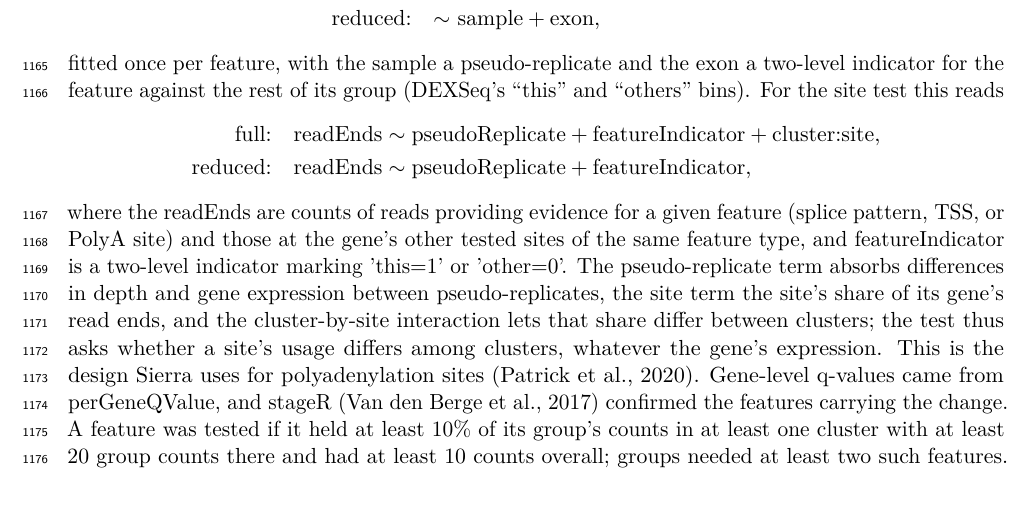
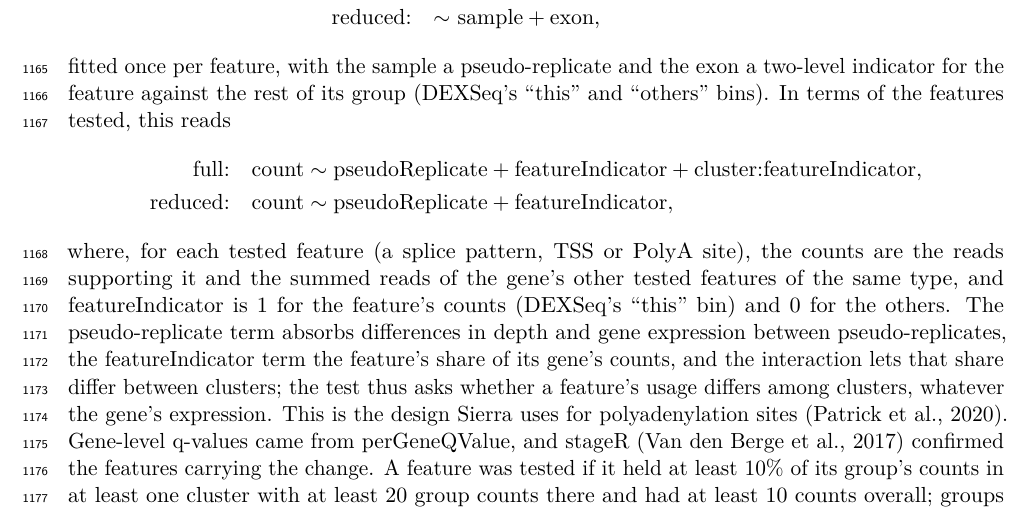
Before and after one commit to MethodsDev/LRAA-paper-LaTeX, a LaTeX document (main.tex, which reads sections/methods.tex): part of page 37 of 65, cut so that both start at the same text. Compiled offline with pdfLaTeX.

Commit message:
DEXSeq model: count ~ pseudoReplicate + featureIndicator (+ cluster:featureIndicator), defined for all three feature types
Co-Authored-By: Claude Opus 5.5 <noreply@anthropic.com>

```diff
--- a/sections/methods.tex
+++ b/sections/methods.tex
@@ -256,12 +256,12 @@ At each level, the cells of each cluster were dealt at random into three pseudo-
 \text{full:}\quad & {\sim}\ \text{sample} + \text{exon} + \text{cluster}{:}\text{exon},\\
 \text{reduced:}\quad & {\sim}\ \text{sample} + \text{exon},
 \end{align*}
-fitted once per feature, with the sample a pseudo-replicate and the exon a two-level indicator for the feature against the rest of its group (DEXSeq's ``this'' and ``others'' bins). For the site test this reads
+fitted once per feature, with the sample a pseudo-replicate and the exon a two-level indicator for the feature against the rest of its group (DEXSeq's ``this'' and ``others'' bins). In terms of the features tested, this reads
 \begin{align*}
-\text{full:}\quad & \text{readEnds} \sim \text{pseudoReplicate} + \text{featureIndicator} + \text{cluster}{:}\text{site},\\
-\text{reduced:}\quad & \text{readEnds} \sim \text{pseudoReplicate} + \text{featureIndicator},
+\text{full:}\quad & \text{count} \sim \text{pseudoReplicate} + \text{featureIndicator} + \text{cluster}{:}\text{featureIndicator},\\
+\text{reduced:}\quad & \text{count} \sim \text{pseudoReplicate} + \text{featureIndicator},
 \end{align*}
-where the readEnds are counts of reads providing evidence for a given feature (splice pattern, TSS, or PolyA site) and those at the gene's other tested sites of the same feature type, and featureIndicator is a two-level indicator marking 'this=1' or 'other=0'. The pseudo-replicate term absorbs differences in depth and gene expression between pseudo-replicates, the site term the site's share of its gene's read ends, and the cluster-by-site interaction lets that share differ between clusters; the test thus asks whether a site's usage differs among clusters, whatever the gene's expression. This is the design Sierra uses for polyadenylation sites \citep{patrick2020}. Gene-level q-values came from perGeneQValue, and stageR \citep{vandenberge2017} confirmed the features carrying the change. A feature was tested if it held at least 10\% of its group's counts in at least one cluster with at least 20 group counts there and had at least 10 counts overall; groups needed at least two such features. Because the dealing of cells is random, the test was repeated under five seeds, and a gene was called significant when q $<$ 0.05 under at least four of them.
+where, for each tested feature (a splice pattern, TSS or PolyA site), the counts are the reads supporting it and the summed reads of the gene's other tested features of the same type, and featureIndicator is 1 for the feature's counts (DEXSeq's ``this'' bin) and 0 for the others. The pseudo-replicate term absorbs differences in depth and gene expression between pseudo-replicates, the featureIndicator term the feature's share of its gene's counts, and the interaction lets that share differ between clusters; the test thus asks whether a feature's usage differs among clusters, whatever the gene's expression. This is the design Sierra uses for polyadenylation sites \citep{patrick2020}. Gene-level q-values came from perGeneQValue, and stageR \citep{vandenberge2017} confirmed the features carrying the change. A feature was tested if it held at least 10\% of its group's counts in at least one cluster with at least 20 group counts there and had at least 10 counts overall; groups needed at least two such features. Because the dealing of cells is random, the test was repeated under five seeds, and a gene was called significant when q $<$ 0.05 under at least four of them.
 
 Significant genes were then compared between each pair of clusters on that pair's pseudo-replicates from the first dealing, reusing the dispersions fitted across all clusters, with Benjamini--Hochberg adjustment over all pairwise tests. With the usage of feature $i$ in a cluster given by \(\pi_i = c_i / \sum_j c_j\) over its group's tested features, a differential usage event was a gene and cluster pair with a feature at adjusted P $<$ 0.05, \(|\Delta \pi| \geq 0.2\), and at least 20 group counts in each of the two clusters. Each event was oriented so that its largest significant change was a gain (the gained feature); the lost feature was the one whose usage fell most. Events were classified by the change in the two features' counts per million between the clusters, at a 1.5-fold threshold, as reciprocal (gained feature up, lost feature down), concordant, or one feature changing. High-confidence events were reciprocal, had at least five unique full-length (FSM) reads for each of the two features, and carried no quality flag (sites only on single-exon models or less than 30 bp apart; PolyA sites lacking polyadenylation signal, PolyASite~2.0 or genomic sequence support, or with at least 12 A's in the 20 downstream bases, as for internal priming; a gained downstream TSS without full-length read support, as for 5\textquotesingle{}-truncated reads).
 
```
